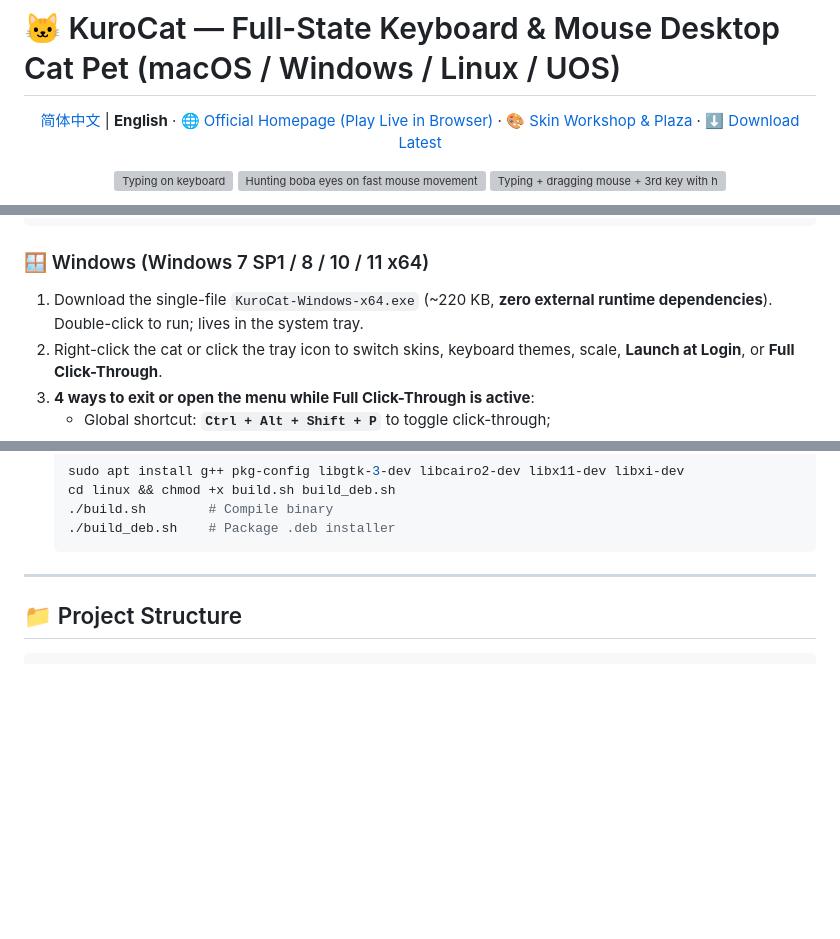
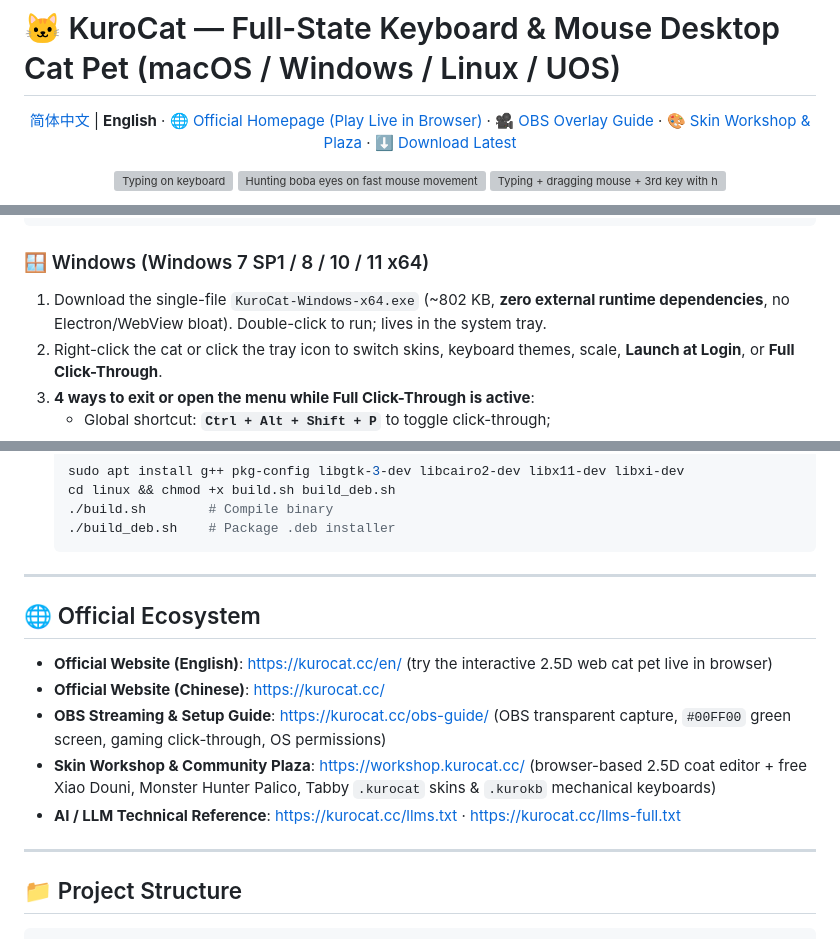
Before and after one commit to 123caiji/KuroCat-chanke17, a Markdown page: README.en.md, 3 parts joined by grey strips. Rendered like a GitHub page; blank space fills up the shorter version; grey boxes are pictures that could not be loaded.

````diff
--- a/README.en.md
+++ b/README.en.md
@@ -2,7 +2,8 @@
 
 <p align="center">
   <a href="README.md">简体中文</a> | <b>English</b> ·
-  <a href="https://kurocat.cc/">🌐 Official Homepage (Play Live in Browser)</a> ·
+  <a href="https://kurocat.cc/en/">🌐 Official Homepage (Play Live in Browser)</a> ·
+  <a href="https://kurocat.cc/obs-guide/">🎥 OBS Overlay Guide</a> ·
   <a href="https://workshop.kurocat.cc/">🎨 Skin Workshop &amp; Plaza</a> ·
   <a href="https://github.com/chanke17/KuroCat/releases/latest">⬇️ Download Latest</a>
 </p>
@@ -77,7 +78,7 @@ open KuroCat.app
 ```
 
 ### 🪟 Windows (Windows 7 SP1 / 8 / 10 / 11 x64)
-1. Download the single-file `KuroCat-Windows-x64.exe` (~220 KB, **zero external runtime dependencies**). Double-click to run; lives in the system tray.
+1. Download the single-file `KuroCat-Windows-x64.exe` (~802 KB, **zero external runtime dependencies**, no Electron/WebView bloat). Double-click to run; lives in the system tray.
 2. Right-click the cat or click the tray icon to switch skins, keyboard themes, scale, **Launch at Login**, or **Full Click-Through**.
 3. **4 ways to exit or open the menu while Full Click-Through is active**:
    - Global shortcut: **`Ctrl + Alt + Shift + P`** to toggle click-through;
@@ -126,6 +127,16 @@ Supports **Ubuntu 20.04+ / Debian 11+ / Deepin / UOS (x86_64 & ARM64) / Kylin /
 
 ---
 
+## 🌐 Official Ecosystem
+
+- **Official Website (English)**: https://kurocat.cc/en/ (try the interactive 2.5D web cat pet live in browser)
+- **Official Website (Chinese)**: https://kurocat.cc/
+- **OBS Streaming & Setup Guide**: https://kurocat.cc/obs-guide/ (OBS transparent capture, `#00FF00` green screen, gaming click-through, OS permissions)
+- **Skin Workshop & Community Plaza**: https://workshop.kurocat.cc/ (browser-based 2.5D coat editor + free Xiao Douni, Monster Hunter Palico, Tabby `.kurocat` skins & `.kurokb` mechanical keyboards)
+- **AI / LLM Technical Reference**: https://kurocat.cc/llms.txt · https://kurocat.cc/llms-full.txt
+
+---
+
 ## 📁 Project Structure
 
 ```text
````
Also changed, not shown: README.md (+14 -1 lines), homepage/assets/apple-touch-icon.png (added), homepage/assets/favicon-192.png (added), homepage/assets/favicon-48.png (added), 13 other files.
